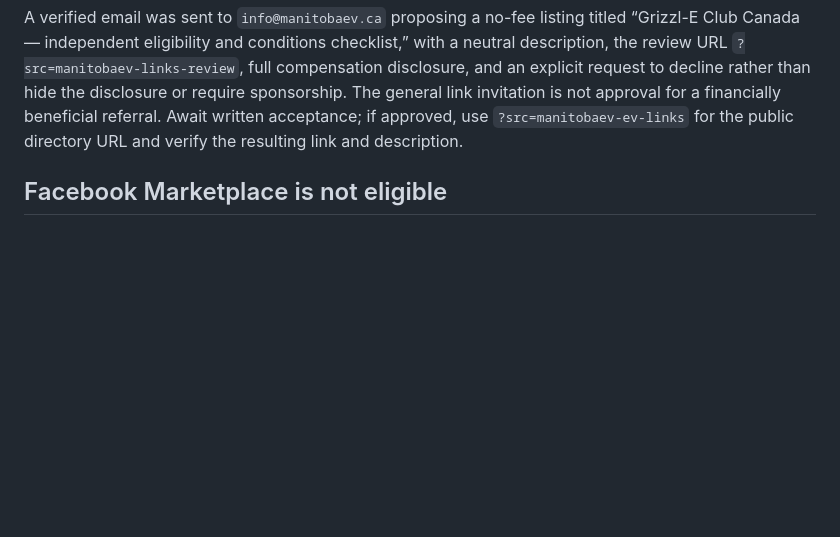
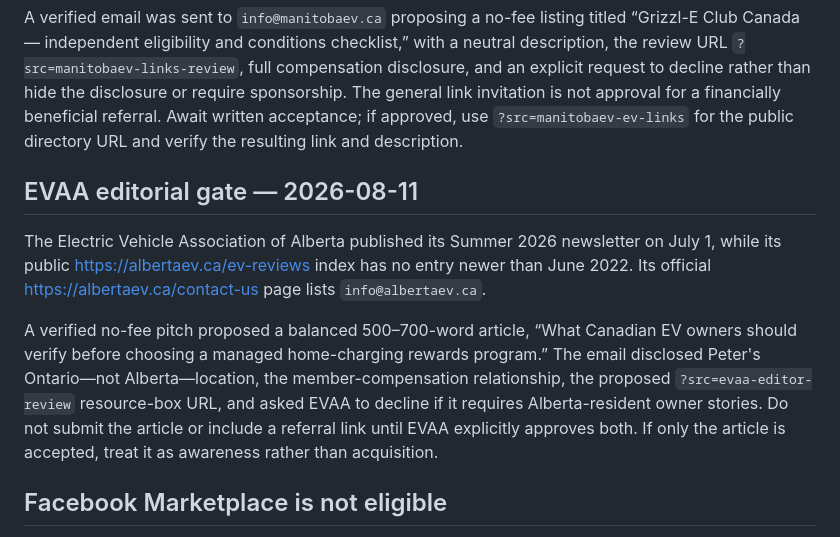
Before and after one commit to klaus-k2p5-factory/grizzle-club-invitation, a Markdown page: campaign/launch-kit.md, the part around the change. Drawn GitHub-style; blank space fills up the shorter version.

Commit message:
docs: add EVAA editorial gate

```diff
--- a/campaign/launch-kit.md
+++ b/campaign/launch-kit.md
@@ -82,6 +82,12 @@ The official VerticalScope contact form at <https://www.equinoxevforum.com/help/
 ManitobaEV's current <https://manitobaev.ca/ev-links> page explicitly invites readers to email suggested EV resources. Its charging section lists route planners, adapters, PlugShare, ChargeHub and Sun Country Highway but no comparable Canadian home-charging reward-program conditions checklist. ManitobaEV's homepage also names EasyEV as its preferred charger installer, so a disclosed referral resource requires an explicit conflict/permission check.
 
 A verified email was sent to `info@manitobaev.ca` proposing a no-fee listing titled “Grizzl-E Club Canada — independent eligibility and conditions checklist,” with a neutral description, the review URL `?src=manitobaev-links-review`, full compensation disclosure, and an explicit request to decline rather than hide the disclosure or require sponsorship. The general link invitation is not approval for a financially beneficial referral. Await written acceptance; if approved, use `?src=manitobaev-ev-links` for the public directory URL and verify the resulting link and description.
+
+## EVAA editorial gate — 2026-08-11
+
+The Electric Vehicle Association of Alberta published its Summer 2026 newsletter on July 1, while its public <https://albertaev.ca/ev-reviews> index has no entry newer than June 2022. Its official <https://albertaev.ca/contact-us> page lists `info@albertaev.ca`.
+
+A verified no-fee pitch proposed a balanced 500–700-word article, “What Canadian EV owners should verify before choosing a managed home-charging rewards program.” The email disclosed Peter's Ontario—not Alberta—location, the member-compensation relationship, the proposed `?src=evaa-editor-review` resource-box URL, and asked EVAA to decline if it requires Alberta-resident owner stories. Do not submit the article or include a referral link until EVAA explicitly approves both. If only the article is accepted, treat it as awareness rather than acquisition.
 
 ## Facebook Marketplace is not eligible
 
```
Also changed, not shown: .hermes.md (+2 -1 lines).
